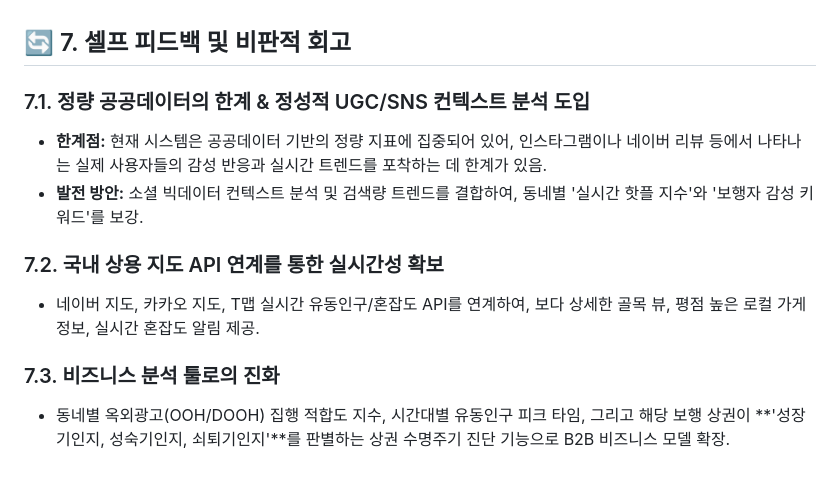
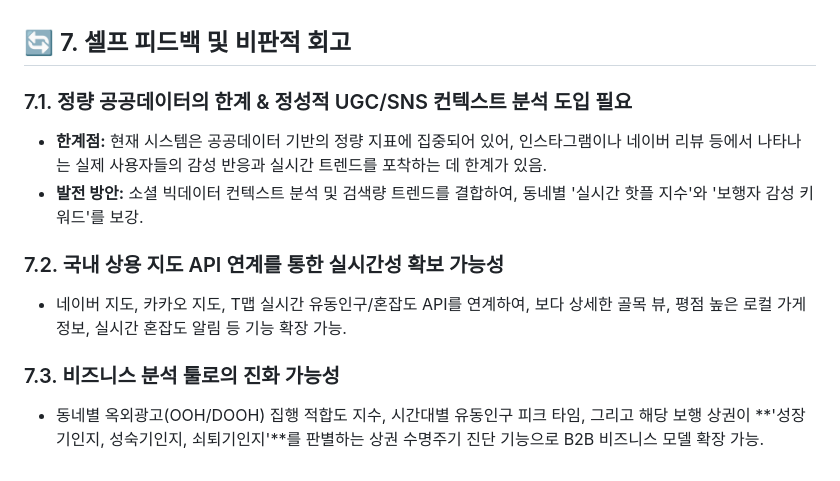
Before and after one commit to Neulyomi/walklist, a Markdown page: README.md, the part around the change. GitHub-like rendering.

```diff
--- a/README.md
+++ b/README.md
@@ -227,12 +227,12 @@ $$
 
 ## 🔄 7. 셀프 피드백 및 비판적 회고
 
-### 7.1. 정량 공공데이터의 한계 & 정성적 UGC/SNS 컨텍스트 분석 도입
+### 7.1. 정량 공공데이터의 한계 & 정성적 UGC/SNS 컨텍스트 분석 도입 필요
 - **한계점:** 현재 시스템은 공공데이터 기반의 정량 지표에 집중되어 있어, 인스타그램이나 네이버 리뷰 등에서 나타나는 실제 사용자들의 감성 반응과 실시간 트렌드를 포착하는 데 한계가 있음.
 - **발전 방안:** 소셜 빅데이터 컨텍스트 분석 및 검색량 트렌드를 결합하여, 동네별 '실시간 핫플 지수'와 '보행자 감성 키워드'를 보강.
 
-### 7.2. 국내 상용 지도 API 연계를 통한 실시간성 확보
-- 네이버 지도, 카카오 지도, T맵 실시간 유동인구/혼잡도 API를 연계하여, 보다 상세한 골목 뷰, 평점 높은 로컬 가게 정보, 실시간 혼잡도 알림 제공.
+### 7.2. 국내 상용 지도 API 연계를 통한 실시간성 확보 가능성
+- 네이버 지도, 카카오 지도, T맵 실시간 유동인구/혼잡도 API를 연계하여, 보다 상세한 골목 뷰, 평점 높은 로컬 가게 정보, 실시간 혼잡도 알림 등 기능 확장 가능.
 
-### 7.3. 비즈니스 분석 툴로의 진화
-- 동네별 옥외광고(OOH/DOOH) 집행 적합도 지수, 시간대별 유동인구 피크 타임, 그리고 해당 보행 상권이 **'성장기인지, 성숙기인지, 쇠퇴기인지'**를 판별하는 상권 수명주기 진단 기능으로 B2B 비즈니스 모델 확장.
+### 7.3. 비즈니스 분석 툴로의 진화 가능성
+- 동네별 옥외광고(OOH/DOOH) 집행 적합도 지수, 시간대별 유동인구 피크 타임, 그리고 해당 보행 상권이 **'성장기인지, 성숙기인지, 쇠퇴기인지'**를 판별하는 상권 수명주기 진단 기능으로 B2B 비즈니스 모델 확장 가능.
```
